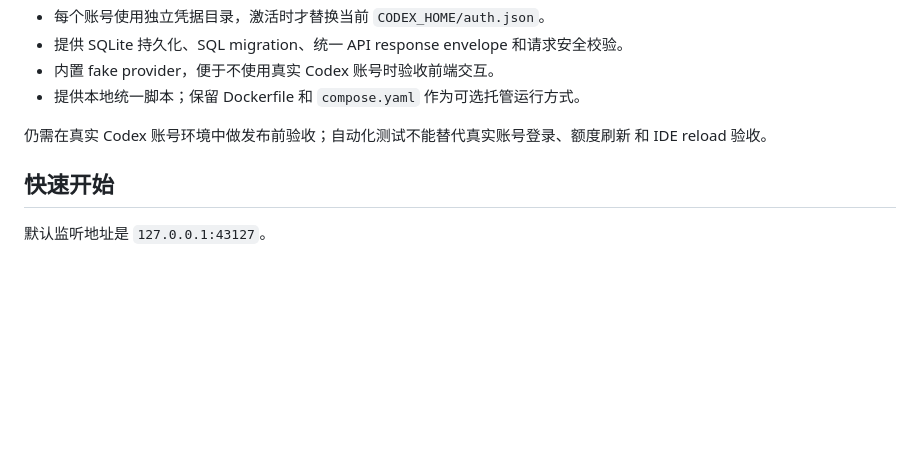
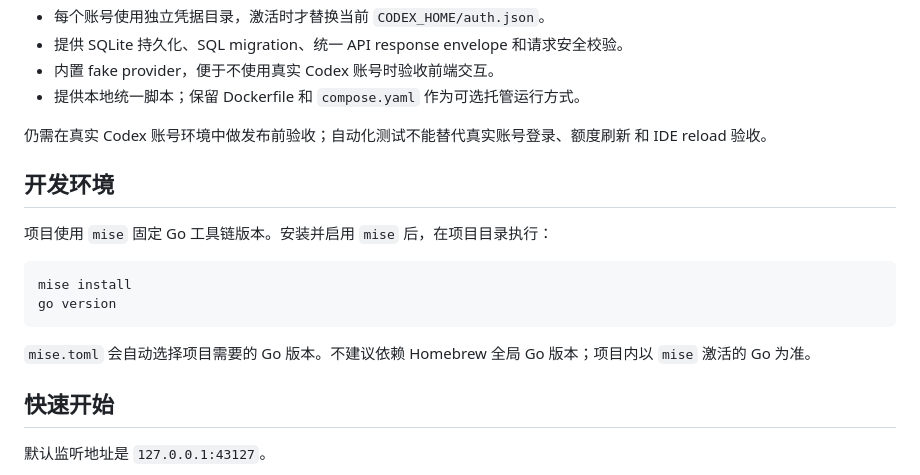
Before and after one commit to lilinzezzzzzz/ai-coding-account-manager, a Markdown page: README.md, the part around the change. GitHub-like rendering; blank space fills up the shorter version.

Commit message:
docs(README): 添加开发环境部分，说明使用 mise 固定 Go 工具链版本

````diff
--- a/README.md
+++ b/README.md
@@ -20,6 +20,18 @@ Codex 账号，提供浏览器管理页面，用于添加账号、导入凭据
 
 仍需在真实 Codex 账号环境中做发布前验收；自动化测试不能替代真实账号登录、额度刷新
 和 IDE reload 验收。
+
+## 开发环境
+
+项目使用 `mise` 固定 Go 工具链版本。安装并启用 `mise` 后，在项目目录执行：
+
+```bash
+mise install
+go version
+```
+
+`mise.toml` 会自动选择项目需要的 Go 版本。不建议依赖 Homebrew 全局 Go 版本；项目内以
+`mise` 激活的 Go 为准。
 
 ## 快速开始
 
````
